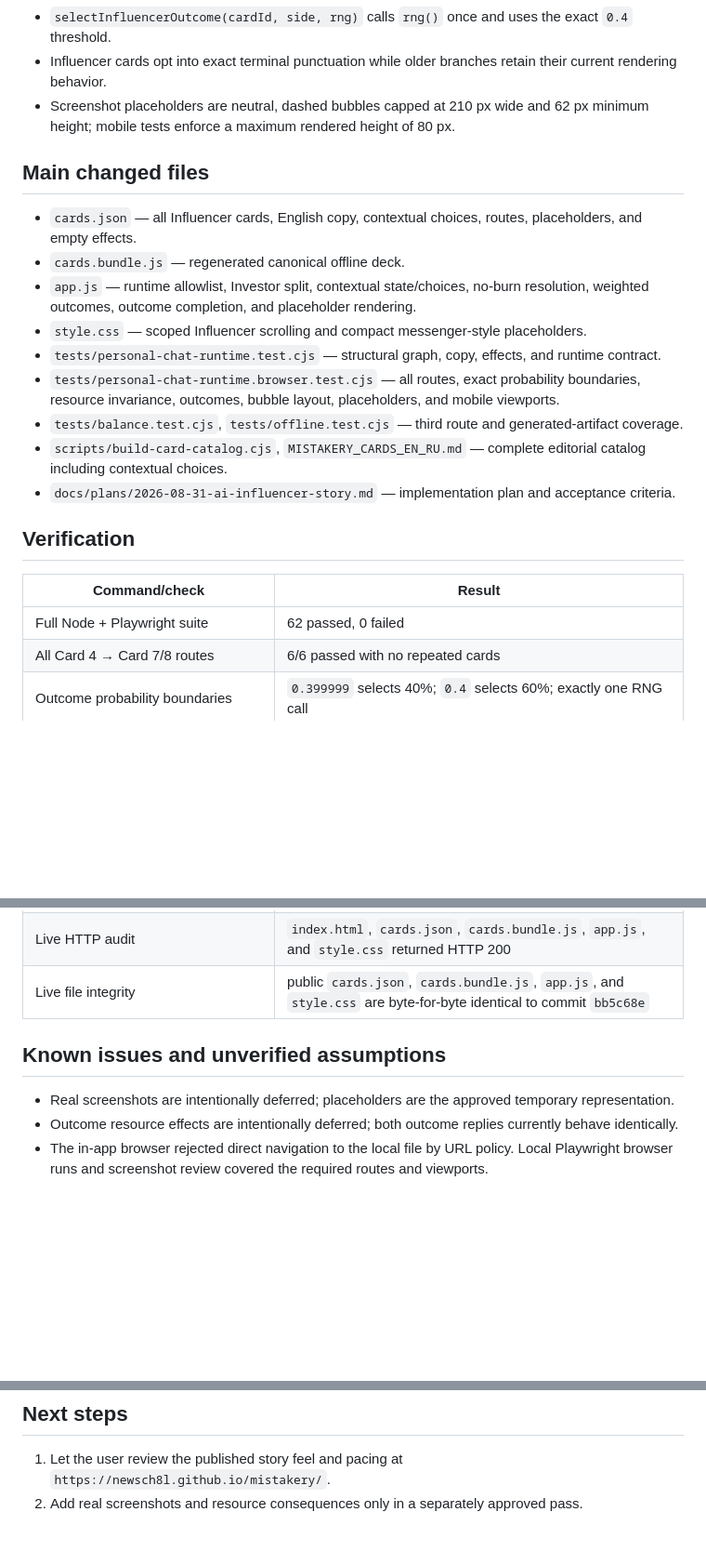
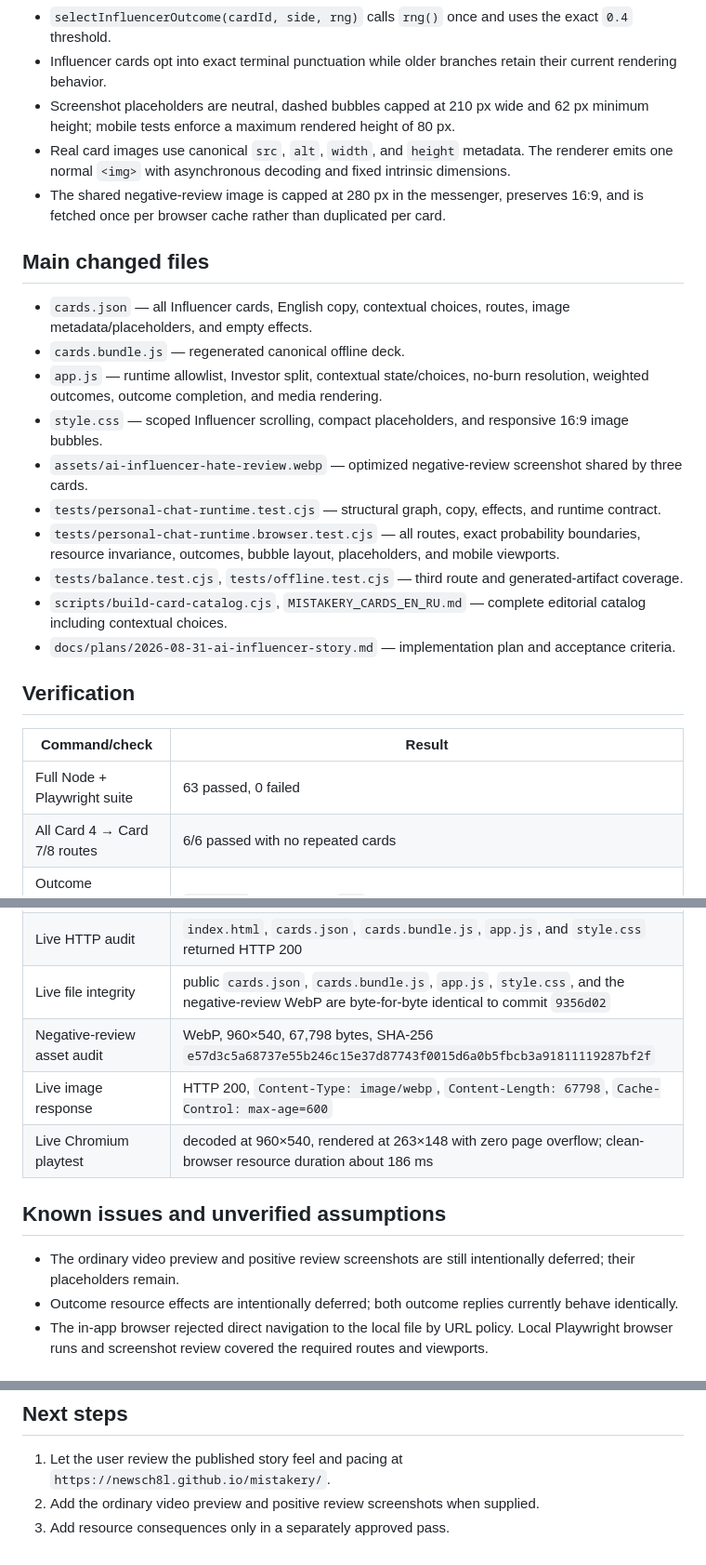
Before and after one commit to newsch8l/mistakery, a Markdown page: PROJECT_STATUS.md, 3 parts joined by grey strips. Shown at 93% size. Drawn GitHub-style; blank space fills up the shorter version.

Commit message:
docs: record negative review image deployment

```diff
--- a/PROJECT_STATUS.md
+++ b/PROJECT_STATUS.md
@@ -36,13 +38,16 @@ The AI Influencer prototype story is implemented and verified. It reuses the exi
 - `selectInfluencerOutcome(cardId, side, rng)` calls `rng()` once and uses the exact `0.4` threshold.
 - Influencer cards opt into exact terminal punctuation while older branches retain their current rendering behavior.
 - Screenshot placeholders are neutral, dashed bubbles capped at 210 px wide and 62 px minimum height; mobile tests enforce a maximum rendered height of 80 px.
+- Real card images use canonical `src`, `alt`, `width`, and `height` metadata. The renderer emits one normal `<img>` with asynchronous decoding and fixed intrinsic dimensions.
+- The shared negative-review image is capped at 280 px in the messenger, preserves 16:9, and is fetched once per browser cache rather than duplicated per card.
 
 ## Main changed files
 
-- `cards.json` — all Influencer cards, English copy, contextual choices, routes, placeholders, and empty effects.
+- `cards.json` — all Influencer cards, English copy, contextual choices, routes, image metadata/placeholders, and empty effects.
 - `cards.bundle.js` — regenerated canonical offline deck.
-- `app.js` — runtime allowlist, Investor split, contextual state/choices, no-burn resolution, weighted outcomes, outcome completion, and placeholder rendering.
-- `style.css` — scoped Influencer scrolling and compact messenger-style placeholders.
+- `app.js` — runtime allowlist, Investor split, contextual state/choices, no-burn resolution, weighted outcomes, outcome completion, and media rendering.
+- `style.css` — scoped Influencer scrolling, compact placeholders, and responsive 16:9 image bubbles.
+- `assets/ai-influencer-hate-review.webp` — optimized negative-review screenshot shared by three cards.
 - `tests/personal-chat-runtime.test.cjs` — structural graph, copy, effects, and runtime contract.
 - `tests/personal-chat-runtime.browser.test.cjs` — all routes, exact probability boundaries, resource invariance, outcomes, bubble layout, placeholders, and mobile viewports.
 - `tests/balance.test.cjs`, `tests/offline.test.cjs` — third route and generated-artifact coverage.
@@ -53,7 +58,7 @@ The AI Influencer prototype story is implemented and verified. It reuses the exi
 
 | Command/check | Result |
 |---|---|
-| Full Node + Playwright suite | 62 passed, 0 failed |
+| Full Node + Playwright suite | 63 passed, 0 failed |
 | All Card 4 → Card 7/8 routes | 6/6 passed with no repeated cards |
 | Outcome probability boundaries | `0.399999` selects 40%; `0.4` selects 60%; exactly one RNG call |
 | Outcome completion matrix | both replies on Outcomes 1–7 return to Saved Messages |
@@ -65,11 +70,14 @@ The AI Influencer prototype story is implemented and verified. It reuses the exi
 | Independent code review | no Critical, Important, or Minor findings |
 | Git push | feature branch, `main`, and Pages source `lean-opening` fast-forwarded without force-push |
 | Live HTTP audit | `index.html`, `cards.json`, `cards.bundle.js`, `app.js`, and `style.css` returned HTTP 200 |
-| Live file integrity | public `cards.json`, `cards.bundle.js`, `app.js`, and `style.css` are byte-for-byte identical to commit `bb5c68e` |
+| Live file integrity | public `cards.json`, `cards.bundle.js`, `app.js`, `style.css`, and the negative-review WebP are byte-for-byte identical to commit `9356d02` |
+| Negative-review asset audit | WebP, 960×540, 67,798 bytes, SHA-256 `e57d3c5a68737e55b246c15e37d87743f0015d6a0b5fbcb3a91811119287bf2f` |
+| Live image response | HTTP 200, `Content-Type: image/webp`, `Content-Length: 67798`, `Cache-Control: max-age=600` |
+| Live Chromium playtest | decoded at 960×540, rendered at 263×148 with zero page overflow; clean-browser resource duration about 186 ms |
 
 ## Known issues and unverified assumptions
 
-- Real screenshots are intentionally deferred; placeholders are the approved temporary representation.
+- The ordinary video preview and positive review screenshots are still intentionally deferred; their placeholders remain.
 - Outcome resource effects are intentionally deferred; both outcome replies currently behave identically.
 - The in-app browser rejected direct navigation to the local file by URL policy. Local Playwright browser runs and screenshot review covered the required routes and viewports.
 
@@ -83,4 +91,5 @@ The AI Influencer prototype story is implemented and verified. It reuses the exi
 ## Next steps
 
 1. Let the user review the published story feel and pacing at `https://newsch8l.github.io/mistakery/`.
-2. Add real screenshots and resource consequences only in a separately approved pass.
+2. Add the ordinary video preview and positive review screenshots when supplied.
+3. Add resource consequences only in a separately approved pass.
```
Also changed, not shown: other parts of PROJECT_STATUS.md (+5 -3 lines).
